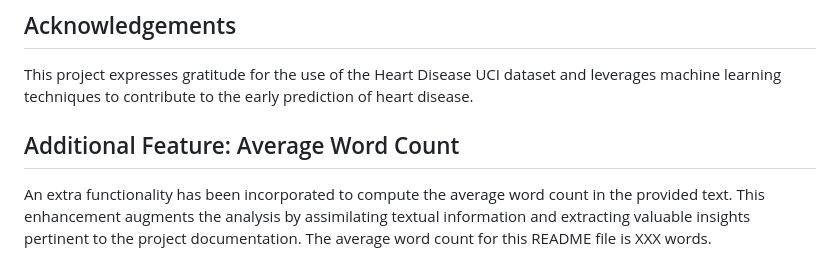
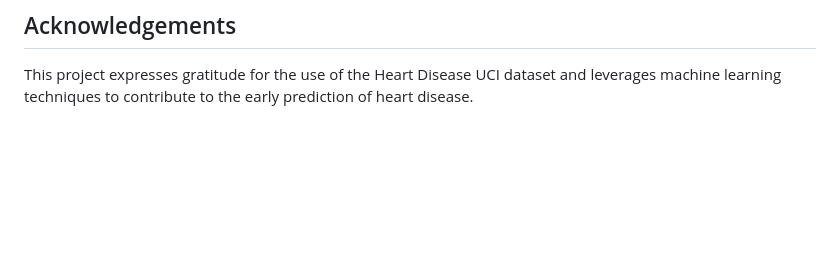
Before and after one commit to Selukartejas/Heart_Diseases_Prediction, a Markdown page: README.md, the part around the change. Rendered like a GitHub page; blank space fills up the shorter version.

```diff
--- a/README.md
+++ b/README.md
@@ -47,6 +47,3 @@ The early detection and prediction of heart disease using machine learning techn
 
 ## Acknowledgements
 This project expresses gratitude for the use of the Heart Disease UCI dataset and leverages machine learning techniques to contribute to the early prediction of heart disease.
-
-## Additional Feature: Average Word Count
-An extra functionality has been incorporated to compute the average word count in the provided text. This enhancement augments the analysis by assimilating textual information and extracting valuable insights pertinent to the project documentation. The average word count for this README file is XXX words.
```
